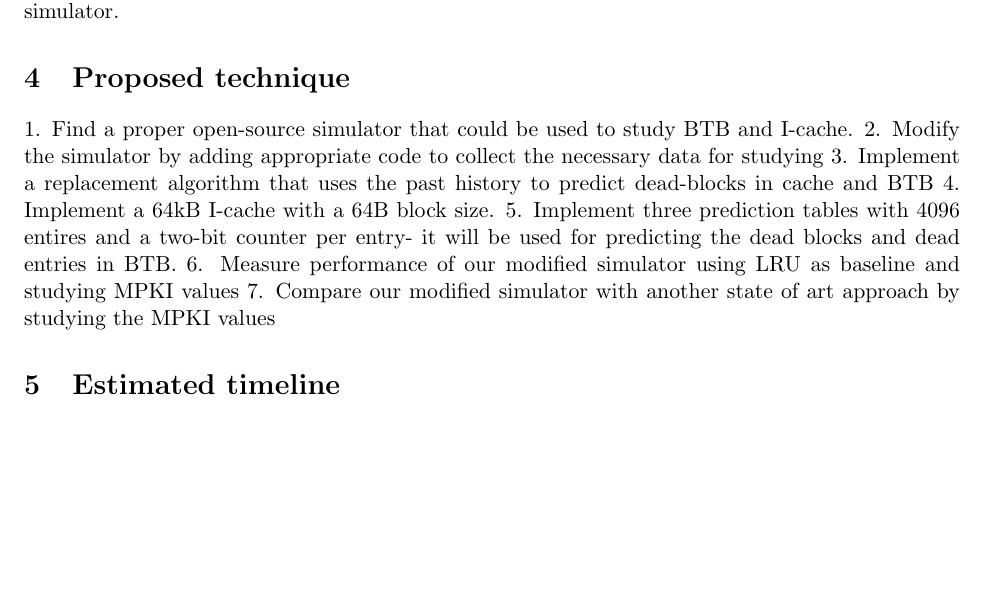
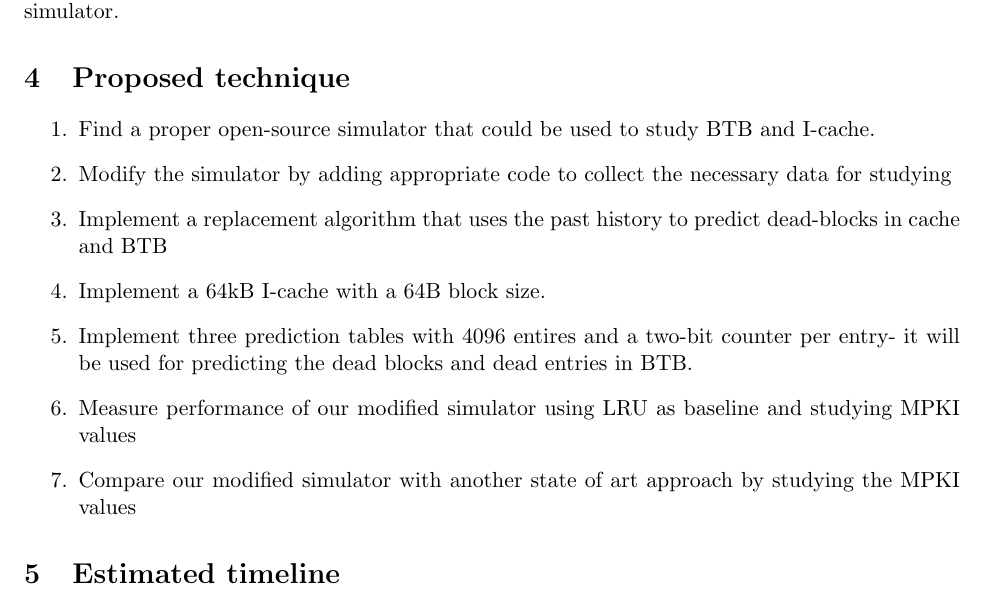
Before and after one commit to 0xFAE/Architecture, a LaTeX paper (proposal/root.tex): part of page 2 of 2, cut so that both start at the same text, the shorter picture padded with empty space. Compiled offline with pdfLaTeX.

Commit message:
Enumerating section 4

```diff
--- a/proposal/root.tex
+++ b/proposal/root.tex
@@ -83,14 +83,15 @@ in the I-cache and BTB. Different algorithms will be tested to be able to adapt
 
 \section{Proposed technique}
 \label{sec:proposed}
-1.	Find a proper open-source simulator that could be used to study BTB and I-cache.
-2.	Modify the simulator by adding appropriate code to collect the necessary data for studying
-3.	Implement a replacement algorithm that uses the past history to predict dead-blocks in cache and BTB
-4.	Implement a 64kB I-cache with a 64B block size.
-5.	Implement three prediction tables with 4096 entires and a two-bit counter per entry- it will be used for predicting the dead blocks and dead entries in BTB.
-6.	Measure performance of our modified simulator using LRU as baseline and studying MPKI values
-7.	Compare our modified simulator with another state of art approach by studying the MPKI values
-
+\begin{enumerate}
+	\item Find a proper open-source simulator that could be used to study BTB and I-cache.
+	\item Modify the simulator by adding appropriate code to collect the necessary data for studying
+	\item Implement a replacement algorithm that uses the past history to predict dead-blocks in cache and BTB
+	\item Implement a 64kB I-cache with a 64B block size.
+	\item Implement three prediction tables with 4096 entires and a two-bit counter per entry- it will be used for predicting the dead blocks and dead entries in BTB.
+	\item Measure performance of our modified simulator using LRU as baseline and studying MPKI values
+	\item Compare our modified simulator with another state of art approach by studying the MPKI values
+\end{enumerate}
 
 \section{Estimated timeline}
 \label{sec:timeline}
```
